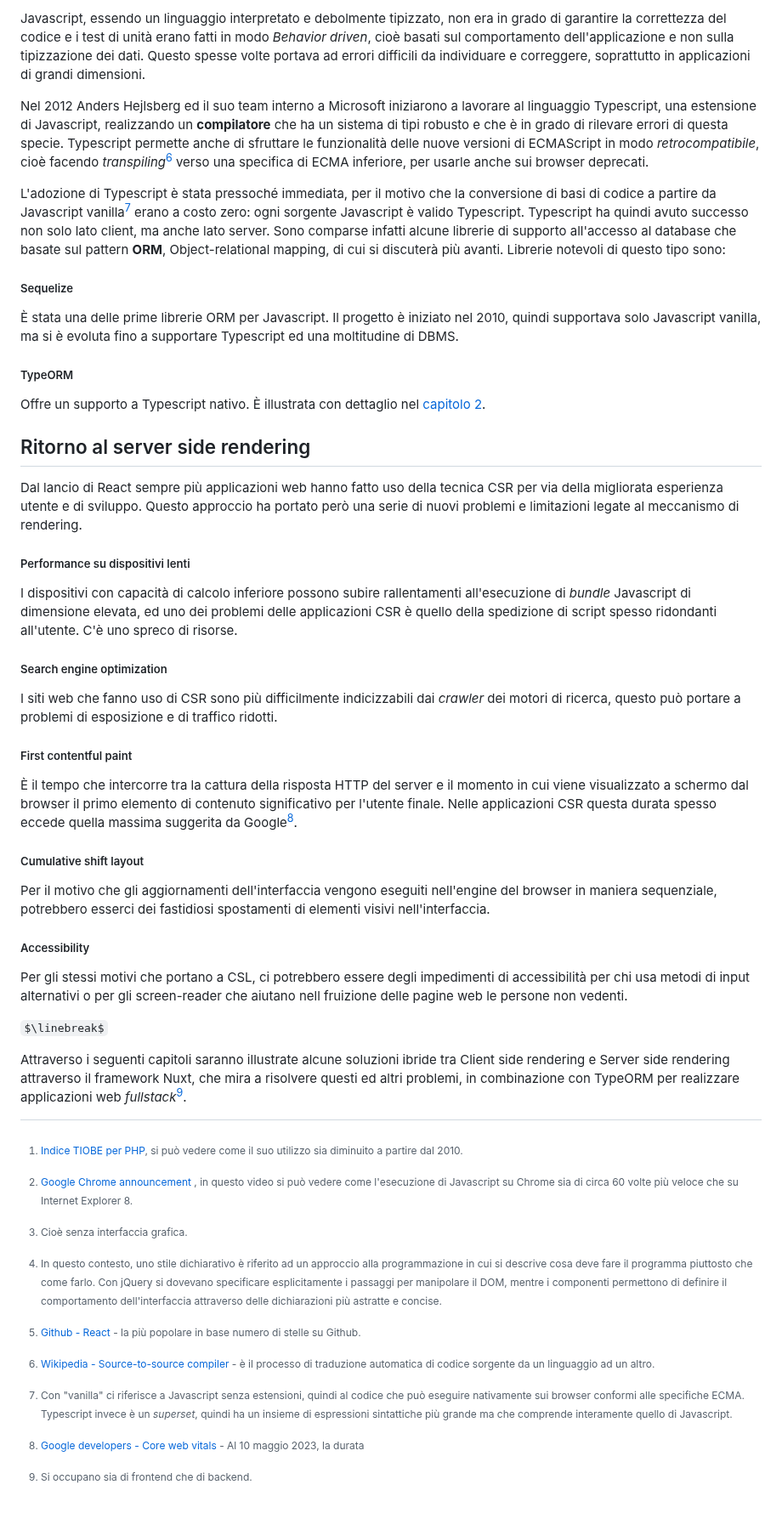
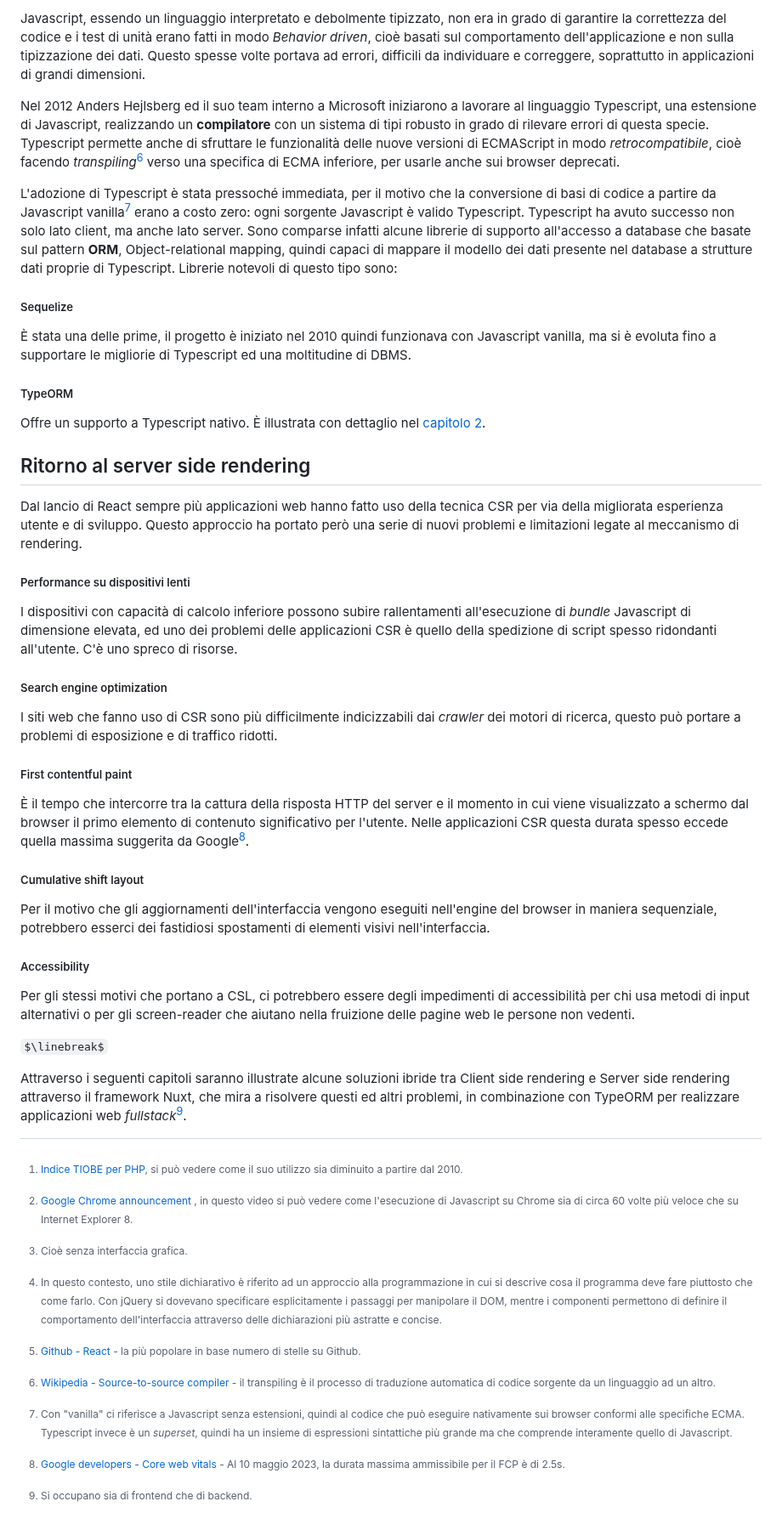
Before and after one commit to iacobucci/tesi-triennale, a Markdown page: 1-linee_evolutive.md, the part around one of its changes. Shown at 85% size. Drawn GitHub-style; some formulas as TeX source.

```diff
--- a/1-linee_evolutive.md
+++ b/1-linee_evolutive.md
@@ -192,24 +189,24 @@ Partito come progetto personale di Evan You e rilasciato nel 2014. Vue.js si pro
 
-[^4]: In questo contesto, uno stile dichiarativo è riferito ad un approccio alla programmazione in cui si descrive cosa deve fare il programma piuttosto che come farlo. Con jQuery si dovevano specificare esplicitamente i passaggi per manipolare il DOM, mentre i componenti permettono di definire il comportamento dell'interfaccia attraverso delle dichiarazioni più astratte e concise.
+[^4]: In questo contesto, uno stile dichiarativo è riferito ad un approccio alla programmazione in cui si descrive cosa il programma deve fare piuttosto che come farlo. Con jQuery si dovevano specificare esplicitamente i passaggi per manipolare il DOM, mentre i componenti permettono di definire il comportamento dell'interfaccia attraverso delle dichiarazioni più astratte e concise.
 [^5]: [Github - React](https://github.com/facebook/react) - la più popolare in base numero di stelle su Github.
 
 ## Typescript e ORM
 
 Le basi di codice Javascript, che fino a quel momento erano rimaste in dimensioni ridotte, iniziarono a diventare sempre più complesse quando anche team di sviluppatori di grandi compagnie iniziarono ad adottare i framework a componenti. A partire dal 2014 anche applicazioni web come Instagram, Netflix e Airbnb incorporarono React nei loro stack tecnologici per realizzare interamente l'interfaccia utente.
 
-Javascript, essendo un linguaggio interpretato e debolmente tipizzato, non era in grado di garantire la correttezza del codice e i test di unità erano fatti in modo _Behavior driven_, cioè basati sul comportamento dell'applicazione e non sulla tipizzazione dei dati. Questo spesse volte portava ad errori difficili da individuare e correggere, soprattutto in applicazioni di grandi dimensioni.
+Javascript, essendo un linguaggio interpretato e debolmente tipizzato, non era in grado di garantire la correttezza del codice e i test di unità erano fatti in modo _Behavior driven_, cioè basati sul comportamento dell'applicazione e non sulla tipizzazione dei dati. Questo spesse volte portava ad errori, difficili da individuare e correggere, soprattutto in applicazioni di grandi dimensioni.
 
-Nel 2012 Anders Hejlsberg ed il suo team interno a Microsoft iniziarono a lavorare al linguaggio Typescript, una estensione di Javascript, realizzando un **compilatore** che ha un sistema di tipi robusto e che è in grado di rilevare errori di questa specie. Typescript permette anche di sfruttare le funzionalità delle nuove versioni di ECMAScript in modo _retrocompatibile_, cioè facendo _transpiling_[^6] verso una specifica di ECMA inferiore, per usarle anche sui browser deprecati.
+Nel 2012 Anders Hejlsberg ed il suo team interno a Microsoft iniziarono a lavorare al linguaggio Typescript, una estensione di Javascript, realizzando un **compilatore** con un sistema di tipi robusto in grado di rilevare errori di questa specie. Typescript permette anche di sfruttare le funzionalità delle nuove versioni di ECMAScript in modo _retrocompatibile_, cioè facendo _transpiling_[^6] verso una specifica di ECMA inferiore, per usarle anche sui browser deprecati.
 
-L'adozione di Typescript è stata pressoché immediata, per il motivo che la conversione di basi di codice a partire da Javascript vanilla[^7] erano a costo zero: ogni sorgente Javascript è valido Typescript. Typescript ha quindi avuto successo non solo lato client, ma anche lato server. Sono comparse infatti alcune librerie di supporto all'accesso al database che basate sul pattern **ORM**, Object-relational mapping, di cui si discuterà più avanti. Librerie notevoli di questo tipo sono:
+L'adozione di Typescript è stata pressoché immediata, per il motivo che la conversione di basi di codice a partire da Javascript vanilla[^7] erano a costo zero: ogni sorgente Javascript è valido Typescript. Typescript ha avuto successo non solo lato client, ma anche lato server. Sono comparse infatti alcune librerie di supporto all'accesso a database che basate sul pattern **ORM**, Object-relational mapping, quindi capaci di mappare il modello dei dati presente nel database a strutture dati proprie di Typescript. Librerie notevoli di questo tipo sono:
 
 ##### Sequelize
-È stata una delle prime librerie ORM per Javascript. Il progetto è iniziato nel 2010, quindi supportava solo Javascript vanilla, ma si è evoluta fino a supportare Typescript ed una moltitudine di DBMS.
+È stata una delle prime, il progetto è iniziato nel 2010 quindi funzionava con Javascript vanilla, ma si è evoluta fino a supportare le migliorie di Typescript ed una moltitudine di DBMS.
 
 ##### TypeORM
 Offre un supporto a Typescript nativo. È illustrata con dettaglio nel [capitolo 2](#descrizione-delle-tecnologie).
 
-[^6]: [Wikipedia - Source-to-source compiler](https://en.wikipedia.org/wiki/Source-to-source_compiler) - è il processo di traduzione automatica di codice sorgente da un linguaggio ad un altro.
+[^6]: [Wikipedia - Source-to-source compiler](https://en.wikipedia.org/wiki/Source-to-source_compiler) - il transpiling è il processo di traduzione automatica di codice sorgente da un linguaggio ad un altro.
 [^7]: Con "vanilla" ci riferisce a Javascript senza estensioni, quindi al codice che può eseguire nativamente sui browser conformi alle specifiche ECMA. Typescript invece è un _superset_, quindi ha un insieme di espressioni sintattiche più grande ma che comprende interamente quello di Javascript.
 
 ## Ritorno al server side rendering
@@ -223,17 +220,17 @@ I dispositivi con capacità di calcolo inferiore possono subire rallentamenti al
 I siti web che fanno uso di CSR sono più difficilmente indicizzabili dai *crawler* dei motori di ricerca, questo può portare a problemi di esposizione e di traffico ridotti.
 
 ##### First contentful paint
-È il tempo che intercorre tra la cattura della risposta HTTP del server e il momento in cui viene visualizzato a schermo dal browser il primo elemento di contenuto significativo per l'utente finale. Nelle applicazioni CSR questa durata spesso eccede quella massima suggerita da Google[^9].
+È il tempo che intercorre tra la cattura della risposta HTTP del server e il momento in cui viene visualizzato a schermo dal browser il primo elemento di contenuto significativo per l'utente. Nelle applicazioni CSR questa durata spesso eccede quella massima suggerita da Google[^8].
 
 ##### Cumulative shift layout
 Per il motivo che gli aggiornamenti dell'interfaccia vengono eseguiti nell'engine del browser in maniera sequenziale, potrebbero esserci dei fastidiosi spostamenti di elementi visivi nell'interfaccia.
 
 ##### Accessibility
-Per gli stessi motivi che portano a CSL, ci potrebbero essere degli impedimenti di accessibilità per chi usa metodi di input alternativi o per gli screen-reader che aiutano nell fruizione delle pagine web le persone non vedenti.
+Per gli stessi motivi che portano a CSL, ci potrebbero essere degli impedimenti di accessibilità per chi usa metodi di input alternativi o per gli screen-reader che aiutano nella fruizione delle pagine web le persone non vedenti.
 
 $\linebreak$
 
-Attraverso i seguenti capitoli saranno illustrate alcune soluzioni ibride tra Client side rendering e Server side rendering attraverso il framework Nuxt, che mira a risolvere questi ed altri problemi, in combinazione con TypeORM per realizzare applicazioni web *fullstack*[^8].
+Attraverso i seguenti capitoli saranno illustrate alcune soluzioni ibride tra Client side rendering e Server side rendering attraverso il framework Nuxt, che mira a risolvere questi ed altri problemi, in combinazione con TypeORM per realizzare applicazioni web *fullstack*[^9].
 
-[^8]: Si occupano sia di frontend che di backend.
-[^9]: [Google developers - Core web vitals](https://developers.google.com/search/docs/appearance/core-web-vitals?hl=it) - Al 10 maggio 2023, la durata
+[^8]: [Google developers - Core web vitals](https://developers.google.com/search/docs/appearance/core-web-vitals?hl=it) - Al 10 maggio 2023, la durata massima ammissibile per il FCP è di 2.5s.
+[^9]: Si occupano sia di frontend che di backend.
```
Also changed, not shown: other parts of 1-linee_evolutive.md (+13 -16 lines).
